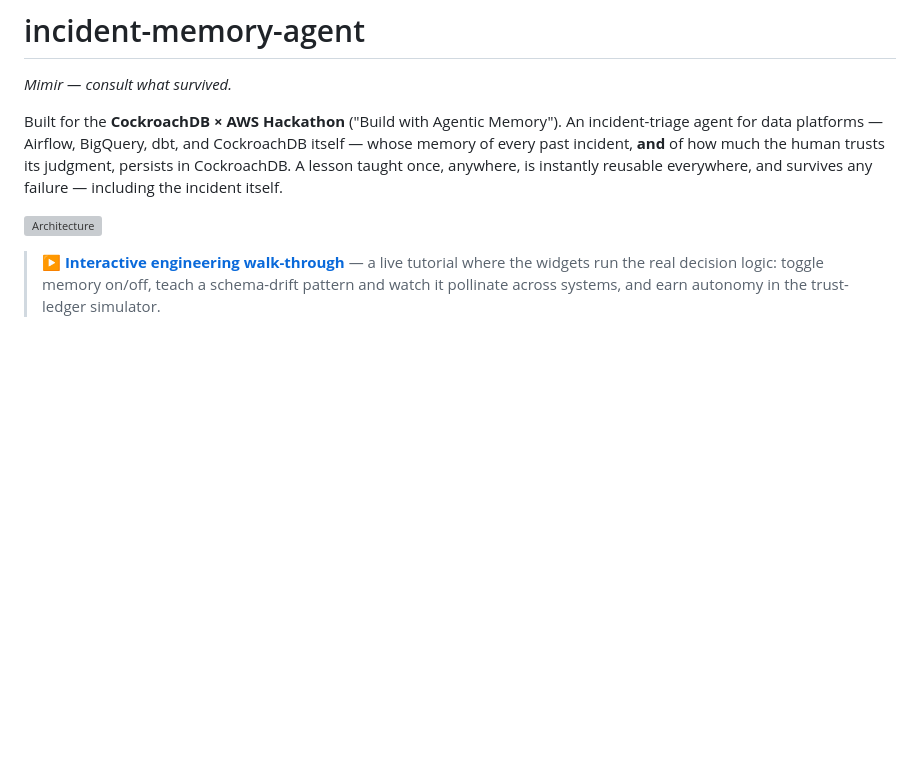
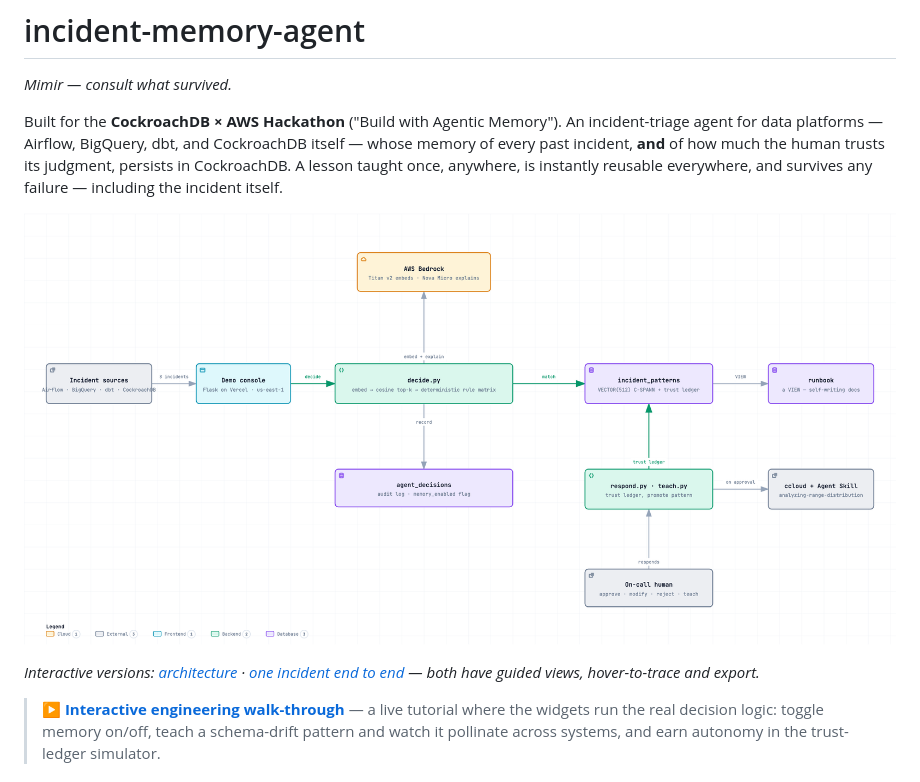
Before and after one commit to jwlai-cloud/incident-memory-agent, a Markdown page: README.md, the part around the change. Rendered like a GitHub page; pictures changed too: docs/architecture.png (added); blank space fills up the shorter version; grey boxes are pictures that could not be loaded.

Commit message:
docs: replace the inherited architecture diagram with the real one
docs/architecture.svg predated this entire design and was the first image in the README -
the first thing a judge sees. Replaced with a 2x export of the archify architecture
diagram, plus a sequence still, and linked the interactive versions.

Co-Authored-By: Claude Opus 5 <noreply@anthropic.com>

```diff
--- a/README.md
+++ b/README.md
@@ -9,7 +9,9 @@ the human trusts its judgment, persists in CockroachDB. A lesson taught once,
 anywhere, is instantly reusable everywhere, and survives any failure — including
 the incident itself.
 
-![Architecture](docs/architecture.svg)
+![Architecture](docs/architecture.png)
+
+*Interactive versions: [architecture](docs/diagrams/architecture.html) · [one incident end to end](docs/diagrams/sequence.html) — both have guided views, hover-to-trace and export.*
 
 > **▶ [Interactive engineering walk-through](https://claude.ai/code/artifact/45d43973-9d2e-4b78-819d-a5acd2e5a872)** — a live tutorial where the widgets run the real decision logic: toggle memory on/off, teach a schema-drift pattern and watch it pollinate across systems, and earn autonomy in the trust-ledger simulator.
 
```
Also changed, not shown: docs/sequence.png (added), 2 other files.
